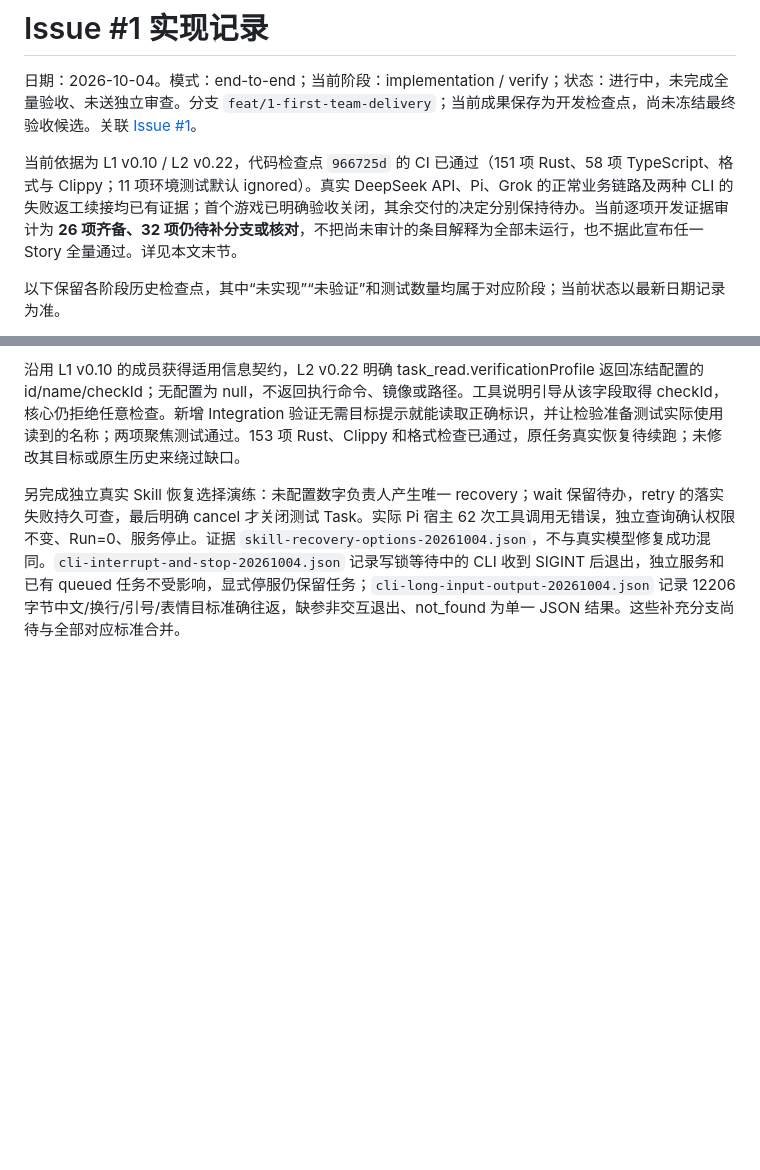
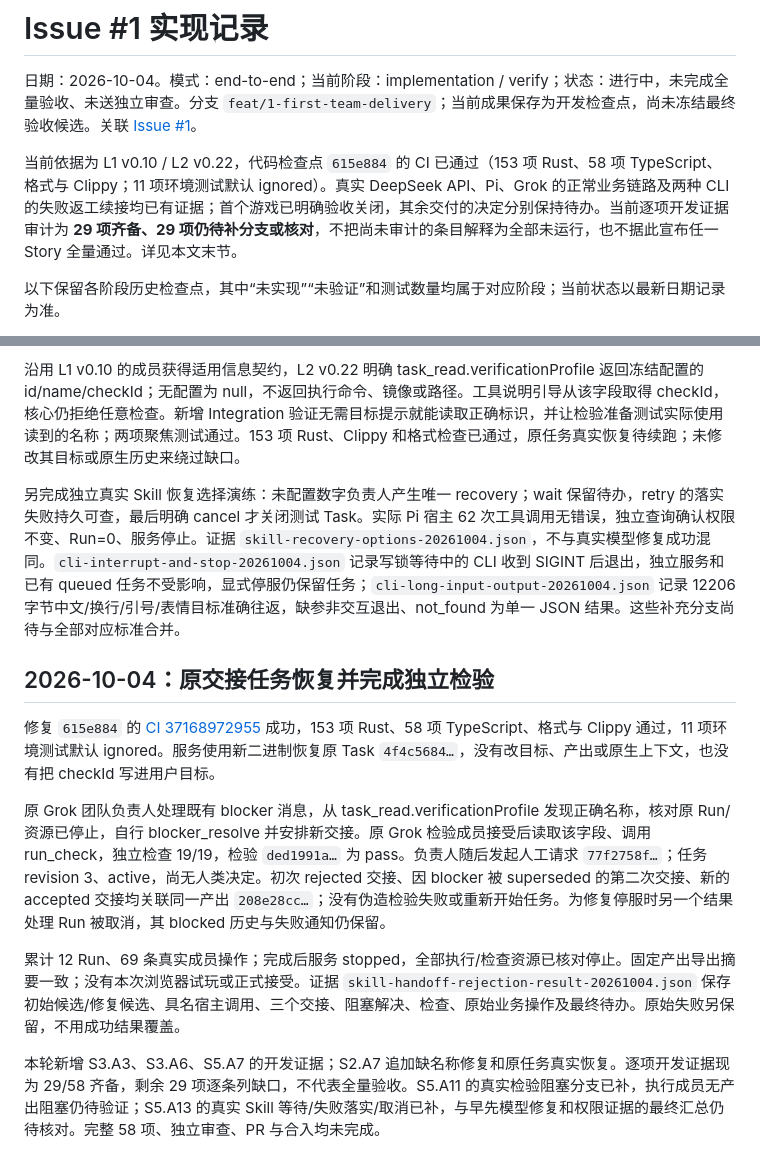
Before and after one commit to xforce-io/atelier, a Markdown page: docs/implementation/1-first-team-delivery.md, 2 parts joined by grey strips. Rendered like a GitHub page; blank space fills up the shorter version.

Commit message:
docs: 记录真实拒收与冻结检查信息修复后的恢复证据

```diff
--- a/docs/implementation/1-first-team-delivery.md
+++ b/docs/implementation/1-first-team-delivery.md
@@ -2,7 +2,7 @@
 
 日期：2026-10-04。模式：end-to-end；当前阶段：implementation / verify；状态：进行中，未完成全量验收、未送独立审查。分支 `feat/1-first-team-delivery`；当前成果保存为开发检查点，尚未冻结最终验收候选。关联 [Issue #1](https://github.com/xforce-io/atelier/issues/1)。
 
-当前依据为 L1 v0.10 / L2 v0.22，代码检查点 `966725d` 的 CI 已通过（151 项 Rust、58 项 TypeScript、格式与 Clippy；11 项环境测试默认 ignored）。真实 DeepSeek API、Pi、Grok 的正常业务链路及两种 CLI 的失败返工续接均已有证据；首个游戏已明确验收关闭，其余交付的决定分别保持待办。当前逐项开发证据审计为 **26 项齐备、32 项仍待补分支或核对**，不把尚未审计的条目解释为全部未运行，也不据此宣布任一 Story 全量通过。详见本文末节。
+当前依据为 L1 v0.10 / L2 v0.22，代码检查点 `615e884` 的 CI 已通过（153 项 Rust、58 项 TypeScript、格式与 Clippy；11 项环境测试默认 ignored）。真实 DeepSeek API、Pi、Grok 的正常业务链路及两种 CLI 的失败返工续接均已有证据；首个游戏已明确验收关闭，其余交付的决定分别保持待办。当前逐项开发证据审计为 **29 项齐备、29 项仍待补分支或核对**，不把尚未审计的条目解释为全部未运行，也不据此宣布任一 Story 全量通过。详见本文末节。
 
 以下保留各阶段历史检查点，其中“未实现”“未验证”和测试数量均属于对应阶段；当前状态以最新日期记录为准。
 
@@ -682,3 +682,14 @@ L1 reuse v0.10、L2 reuse v0.21，产品契约不变。基于 `2d6ceb7` 补证
 沿用 L1 v0.10 的成员获得适用信息契约，L2 v0.22 明确 task_read.verificationProfile 返回冻结配置的 id/name/checkId；无配置为 null，不返回执行命令、镜像或路径。工具说明引导从该字段取得 checkId，核心仍拒绝任意检查。新增 Integration 验证无需目标提示就能读取正确标识，并让检验准备测试实际使用读到的名称；两项聚焦测试通过。153 项 Rust、Clippy 和格式检查已通过，原任务真实恢复待续跑；未修改其目标或原生历史来绕过缺口。
 
 另完成独立真实 Skill 恢复选择演练：未配置数字负责人产生唯一 recovery；wait 保留待办，retry 的落实失败持久可查，最后明确 cancel 才关闭测试 Task。实际 Pi 宿主 62 次工具调用无错误，独立查询确认权限不变、Run=0、服务停止。证据 `skill-recovery-options-20261004.json`，不与真实模型修复成功混同。`cli-interrupt-and-stop-20261004.json` 记录写锁等待中的 CLI 收到 SIGINT 后退出，独立服务和已有 queued 任务不受影响，显式停服仍保留任务；`cli-long-input-output-20261004.json` 记录 12206 字节中文/换行/引号/表情目标准确往返，缺参非交互退出、not_found 为单一 JSON 结果。这些补充分支尚待与全部对应标准合并。
+
+
+## 2026-10-04：原交接任务恢复并完成独立检验
+
+修复 `615e884` 的 [CI 37168972955](https://github.com/xforce-io/atelier/actions/runs/37168972955) 成功，153 项 Rust、58 项 TypeScript、格式与 Clippy 通过，11 项环境测试默认 ignored。服务使用新二进制恢复原 Task `4f4c5684…`，没有改目标、产出或原生上下文，也没有把 checkId 写进用户目标。
+
+原 Grok 团队负责人处理既有 blocker 消息，从 task_read.verificationProfile 发现正确名称，核对原 Run/资源已停止，自行 blocker_resolve 并安排新交接。原 Grok 检验成员接受后读取该字段、调用 run_check，独立检查 19/19，检验 `ded1991a…` 为 pass。负责人随后发起人工请求 `77f2758f…`；任务 revision 3、active，尚无人类决定。初次 rejected 交接、因 blocker 被 superseded 的第二次交接、新的 accepted 交接均关联同一产出 `208e28cc…`；没有伪造检验失败或重新开始任务。为修复停服时另一个结果处理 Run 被取消，其 blocked 历史与失败通知仍保留。
+
+累计 12 Run、69 条真实成员操作；完成后服务 stopped，全部执行/检查资源已核对停止。固定产出导出摘要一致；没有本次浏览器试玩或正式接受。证据 `skill-handoff-rejection-result-20261004.json` 保存初始候选/修复候选、具名宿主调用、三个交接、阻塞解决、检查、原始业务操作及最终待办。原始失败另保留，不用成功结果覆盖。
+
+本轮新增 S3.A3、S3.A6、S5.A7 的开发证据；S2.A7 追加缺名称修复和原任务真实恢复。逐项开发证据现为 29/58 齐备，剩余 29 项逐条列缺口，不代表全量验收。S5.A11 的真实检验阻塞分支已补，执行成员无产出阻塞仍待验证；S5.A13 的真实 Skill 等待/失败落实/取消已补，与早先模型修复和权限证据的最终汇总仍待核对。完整 58 项、独立审查、PR 与合入均未完成。
```
Also changed, not shown: 2 other files.
